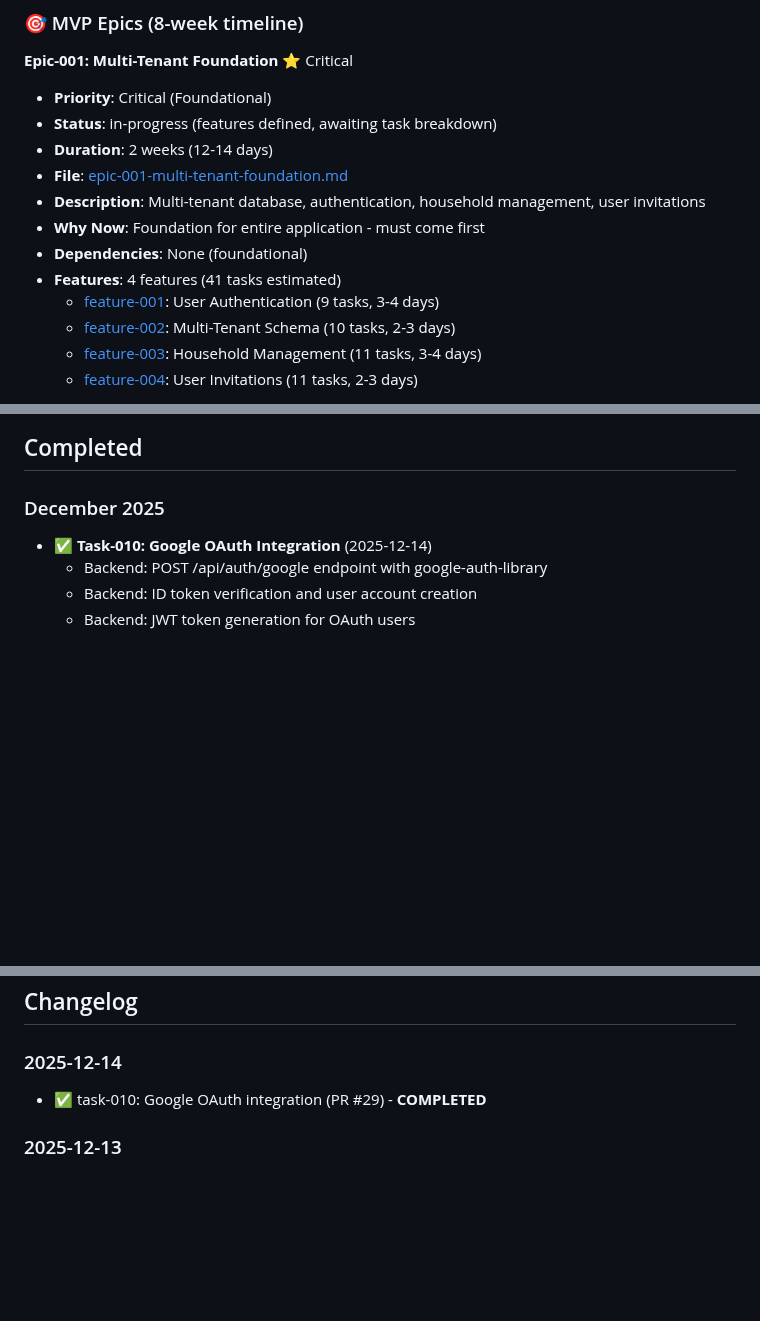
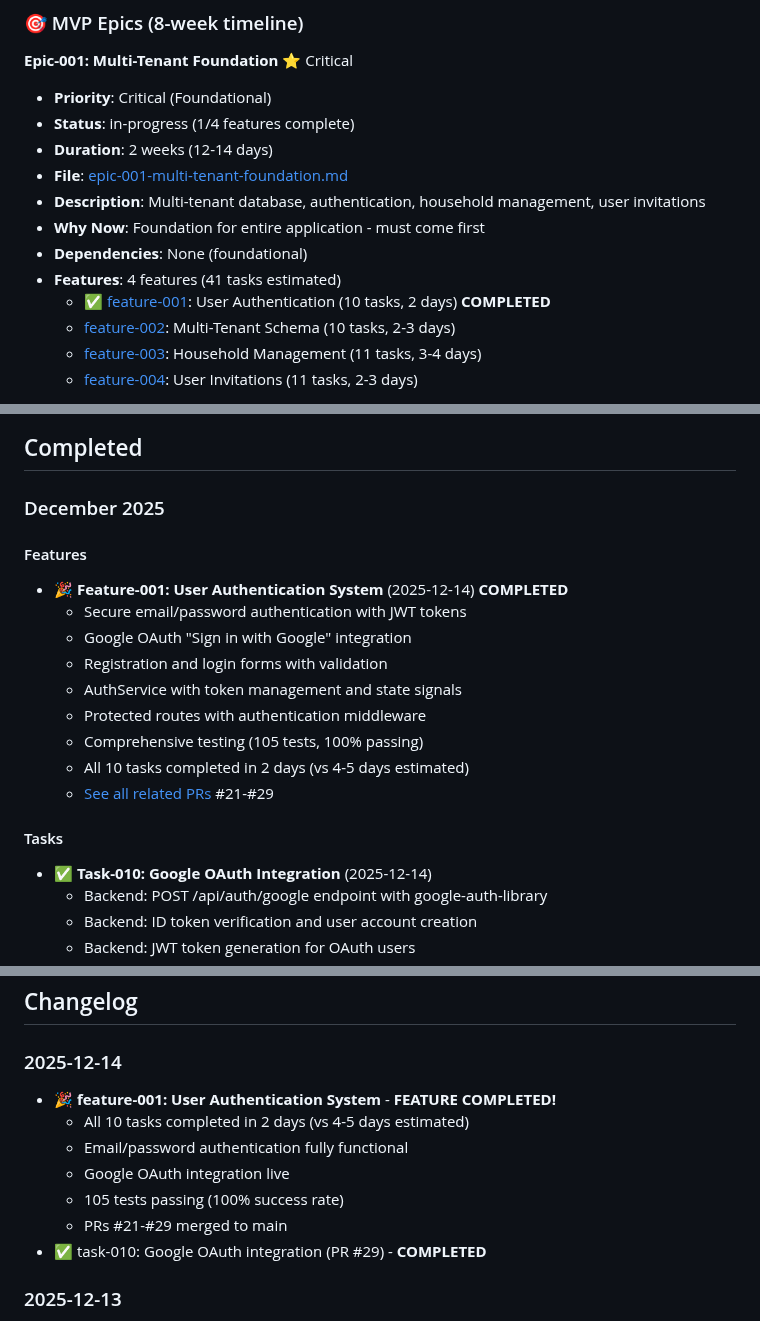
Before and after one commit to tidemann/st44-home, a Markdown page: tasks/ROADMAP.md, 3 parts joined by grey strips. Drawn GitHub-style; blank space fills up the shorter version.

Commit message:
docs: update ROADMAP with feature-001 completion milestone

```diff
--- a/tasks/ROADMAP.md
+++ b/tasks/ROADMAP.md
@@ -18,14 +18,14 @@ This roadmap outlines planned features and epics for the project. It's maintaine
 
 **Epic-001: Multi-Tenant Foundation** ⭐ Critical
 - **Priority**: Critical (Foundational)
-- **Status**: in-progress (features defined, awaiting task breakdown)
+- **Status**: in-progress (1/4 features complete)
 - **Duration**: 2 weeks (12-14 days)
 - **File**: [epic-001-multi-tenant-foundation.md](epics/epic-001-multi-tenant-foundation.md)
 - **Description**: Multi-tenant database, authentication, household management, user invitations
 - **Why Now**: Foundation for entire application - must come first
 - **Dependencies**: None (foundational)
 - **Features**: 4 features (41 tasks estimated)
-  - [feature-001](features/feature-001-user-authentication.md): User Authentication (9 tasks, 3-4 days)
+  - ✅ [feature-001](features/done/feature-001-user-authentication.md): User Authentication (10 tasks, 2 days) **COMPLETED**
   - [feature-002](features/feature-002-multi-tenant-schema.md): Multi-Tenant Schema (10 tasks, 2-3 days)
   - [feature-003](features/feature-003-household-management.md): Household Management (11 tasks, 3-4 days)
   - [feature-004](features/feature-004-user-invitation-system.md): User Invitations (11 tasks, 2-3 days)
@@ -124,6 +124,19 @@ _Features under consideration but not yet prioritized_
 ## Completed
 
 ### December 2025
+
+#### Features
+- 🎉 **Feature-001: User Authentication System** (2025-12-14) **COMPLETED**
+  - Secure email/password authentication with JWT tokens
+  - Google OAuth "Sign in with Google" integration
+  - Registration and login forms with validation
+  - AuthService with token management and state signals
+  - Protected routes with authentication middleware
+  - Comprehensive testing (105 tests, 100% passing)
+  - All 10 tasks completed in 2 days (vs 4-5 days estimated)
+  - [See all related PRs](#tasks) #21-#29
+
+#### Tasks
 - ✅ **Task-010: Google OAuth Integration** (2025-12-14)
   - Backend: POST /api/auth/google endpoint with google-auth-library
   - Backend: ID token verification and user account creation
@@ -271,6 +284,12 @@ Features are prioritized based on:
 ## Changelog
 
 ### 2025-12-14
+- 🎉 **feature-001: User Authentication System** - **FEATURE COMPLETED!**
+  - All 10 tasks completed in 2 days (vs 4-5 days estimated)
+  - Email/password authentication fully functional
+  - Google OAuth integration live
+  - 105 tests passing (100% success rate)
+  - PRs #21-#29 merged to main
 - ✅ task-010: Google OAuth integration (PR #29) - **COMPLETED**
 
 ### 2025-12-13
```
